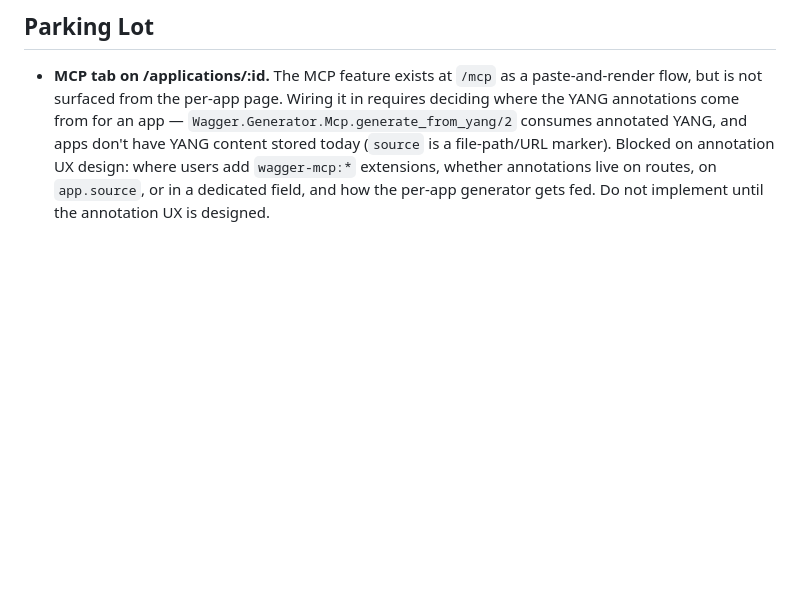
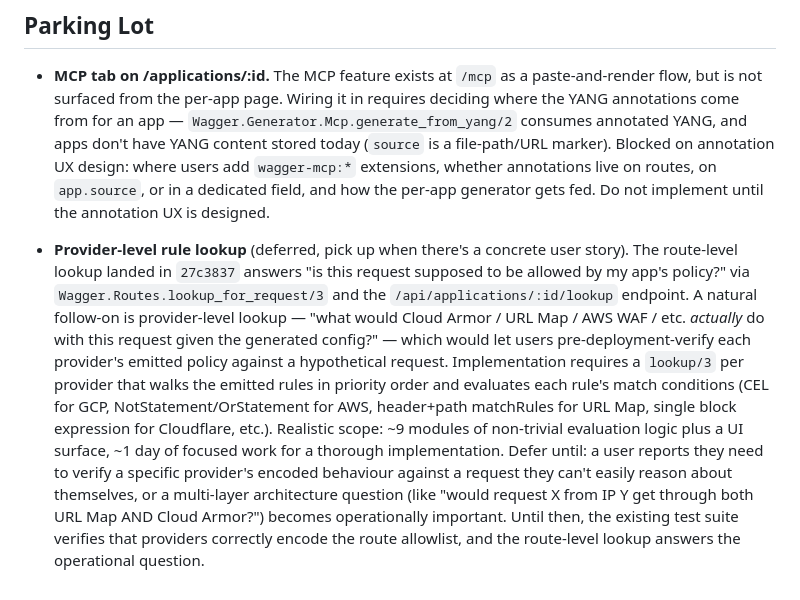
Before and after one commit to imsmith/wagger, a Markdown page: ISSUES.md, the part around the change. GitHub-like rendering; blank space fills up the shorter version.

Commit message:
docs(issues): file provider-level lookup as deferred parking-lot item
Route-level lookup (27c3837) covers the operational question 'is this
request supposed to be allowed by my app's policy?'. Provider-level
lookup ('what would Cloud Armor / URL Map / etc. actually do?') is a
defensible feature but ~1 day of evaluation logic across 9 providers,
duplicating what the test suite already verifies for the encoding-
correctness question. Park until a concrete user story justifies it —
typically a multi-layer scenario (e.g. 'would request X from IP Y get
through both URL Map AND Cloud Armor?') where user-side reasoning is
hard.

```diff
--- a/ISSUES.md
+++ b/ISSUES.md
@@ -32,3 +32,5 @@
 ## Parking Lot
 
 - **MCP tab on /applications/:id.** The MCP feature exists at `/mcp` as a paste-and-render flow, but is not surfaced from the per-app page. Wiring it in requires deciding where the YANG annotations come from for an app — `Wagger.Generator.Mcp.generate_from_yang/2` consumes annotated YANG, and apps don't have YANG content stored today (`source` is a file-path/URL marker). Blocked on annotation UX design: where users add `wagger-mcp:*` extensions, whether annotations live on routes, on `app.source`, or in a dedicated field, and how the per-app generator gets fed. Do not implement until the annotation UX is designed.
+
+- **Provider-level rule lookup** (deferred, pick up when there's a concrete user story). The route-level lookup landed in `27c3837` answers "is this request supposed to be allowed by my app's policy?" via `Wagger.Routes.lookup_for_request/3` and the `/api/applications/:id/lookup` endpoint. A natural follow-on is provider-level lookup — "what would Cloud Armor / URL Map / AWS WAF / etc. *actually* do with this request given the generated config?" — which would let users pre-deployment-verify each provider's emitted policy against a hypothetical request. Implementation requires a `lookup/3` per provider that walks the emitted rules in priority order and evaluates each rule's match conditions (CEL for GCP, NotStatement/OrStatement for AWS, header+path matchRules for URL Map, single block expression for Cloudflare, etc.). Realistic scope: ~9 modules of non-trivial evaluation logic plus a UI surface, ~1 day of focused work for a thorough implementation. Defer until: a user reports they need to verify a specific provider's encoded behaviour against a request they can't easily reason about themselves, or a multi-layer architecture question (like "would request X from IP Y get through both URL Map AND Cloud Armor?") becomes operationally important. Until then, the existing test suite verifies that providers correctly encode the route allowlist, and the route-level lookup answers the operational question.
```
